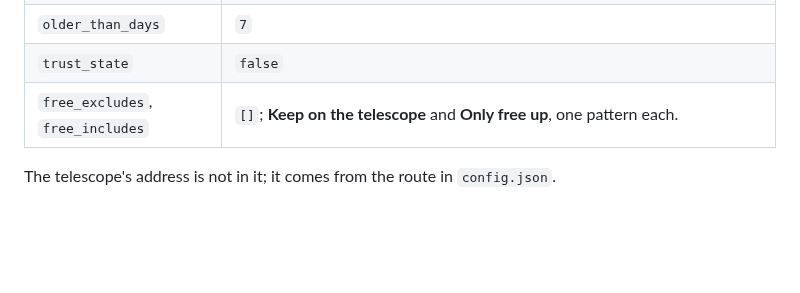
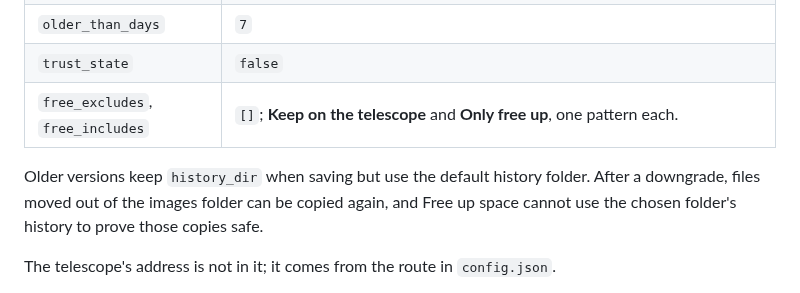
Before and after one commit to zmerlynn/seestar-wormhole, a Markdown page: docs/ui.md, the part around the change. GitHub-like rendering; blank space fills up the shorter version.

Commit message:
Say what a downgrade does to a chosen history folder
An older version keeps history_dir in copy.json but reads the default history, so moved files can copy again and Free up space loses the chosen history. ui.md now says this below the copy.json table.

```diff
--- a/docs/ui.md
+++ b/docs/ui.md
@@ -499,6 +499,11 @@ options, never on load.
 | `trust_state` | `false` |
 | `free_excludes`, `free_includes` | `[]`; **Keep on the telescope** and **Only free up**, one pattern each. |
 
+Older versions keep `history_dir` when saving but use the default history
+folder. After a downgrade, files moved out of the images folder can be copied
+again, and Free up space cannot use the chosen folder's history to prove those
+copies safe.
+
 The telescope's address is not in it; it comes from the route in `config.json`.
 
 A copy.json this version can't read, such as one with another version, a
```
